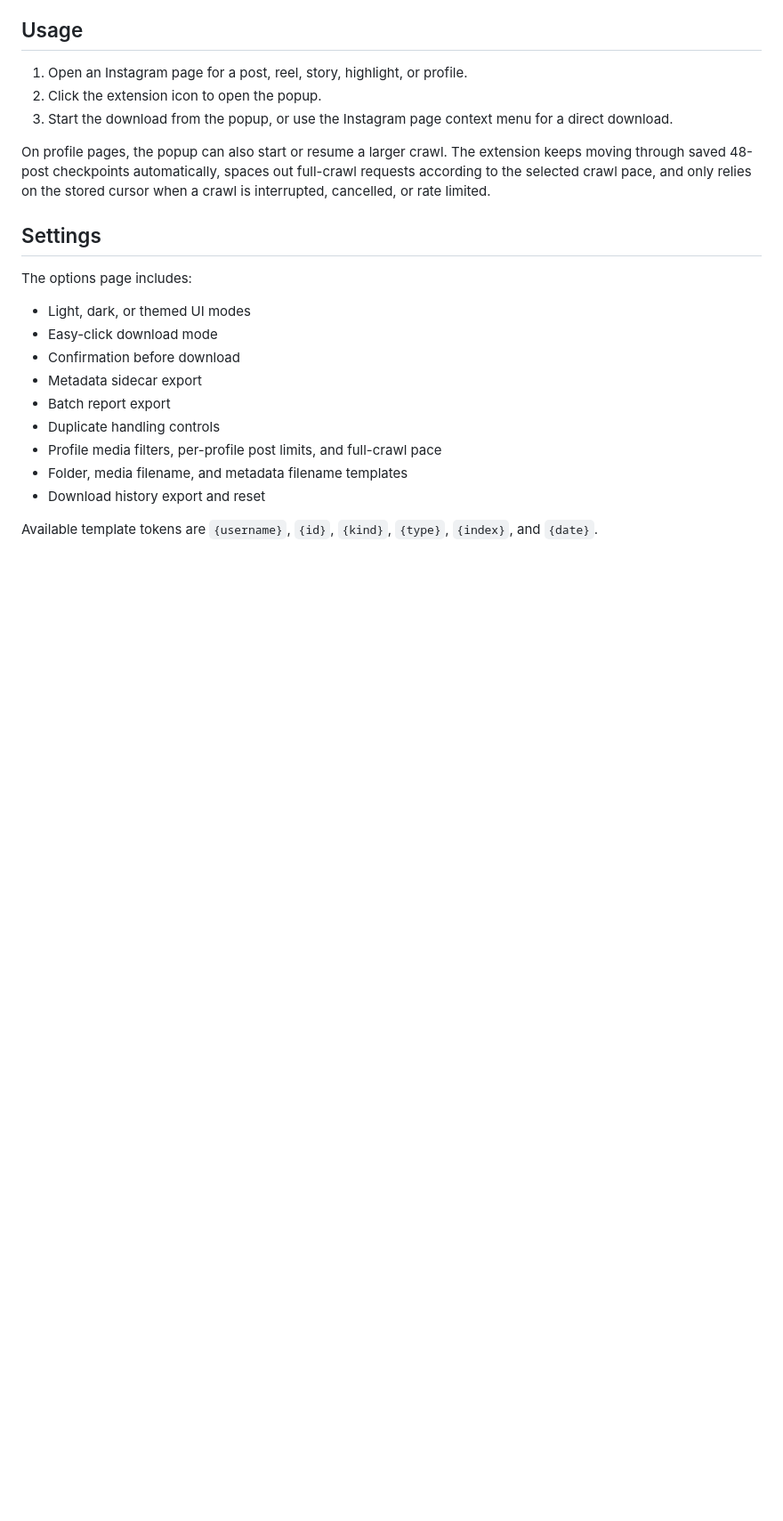
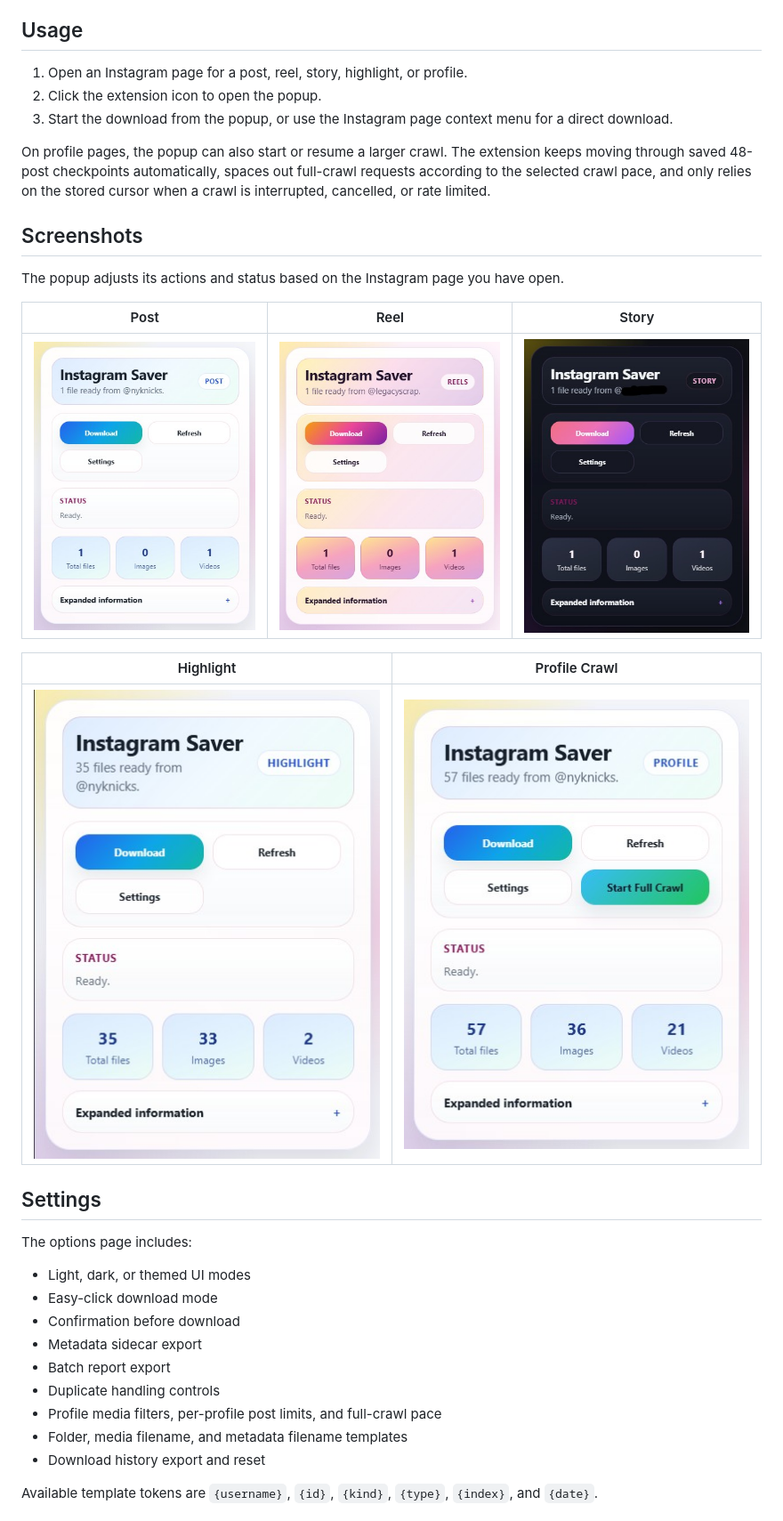
Before and after one commit to MaxwellMetzner/Instagram-Saver, a Markdown page: README.md, the part around the change. Shown: that part at 89% size. Rendered like a GitHub page; pictures changed too: screenshots/highlight.jpg (added), screenshots/post.jpg (added), screenshots/profile.jpg (added); blank space fills up the shorter version.

```diff
--- a/README.md
+++ b/README.md
@@ -24,6 +24,18 @@ Instagram Saver is a Chrome extension for downloading media from Instagram pages
 3. Start the download from the popup, or use the Instagram page context menu for a direct download.
 
 On profile pages, the popup can also start or resume a larger crawl. The extension keeps moving through saved 48-post checkpoints automatically, spaces out full-crawl requests according to the selected crawl pace, and only relies on the stored cursor when a crawl is interrupted, cancelled, or rate limited.
+
+## Screenshots
+
+The popup adjusts its actions and status based on the Instagram page you have open.
+
+| Post | Reel | Story |
+| --- | --- | --- |
+| ![Post download view](screenshots/post.jpg) | ![Reel download view](screenshots/reels.jpg) | ![Story download view](screenshots/story.jpg) |
+
+| Highlight | Profile Crawl |
+| --- | --- |
+| ![Highlight download view](screenshots/highlight.jpg) | ![Profile crawl view](screenshots/profile.jpg) |
 
 ## Settings
 
```
